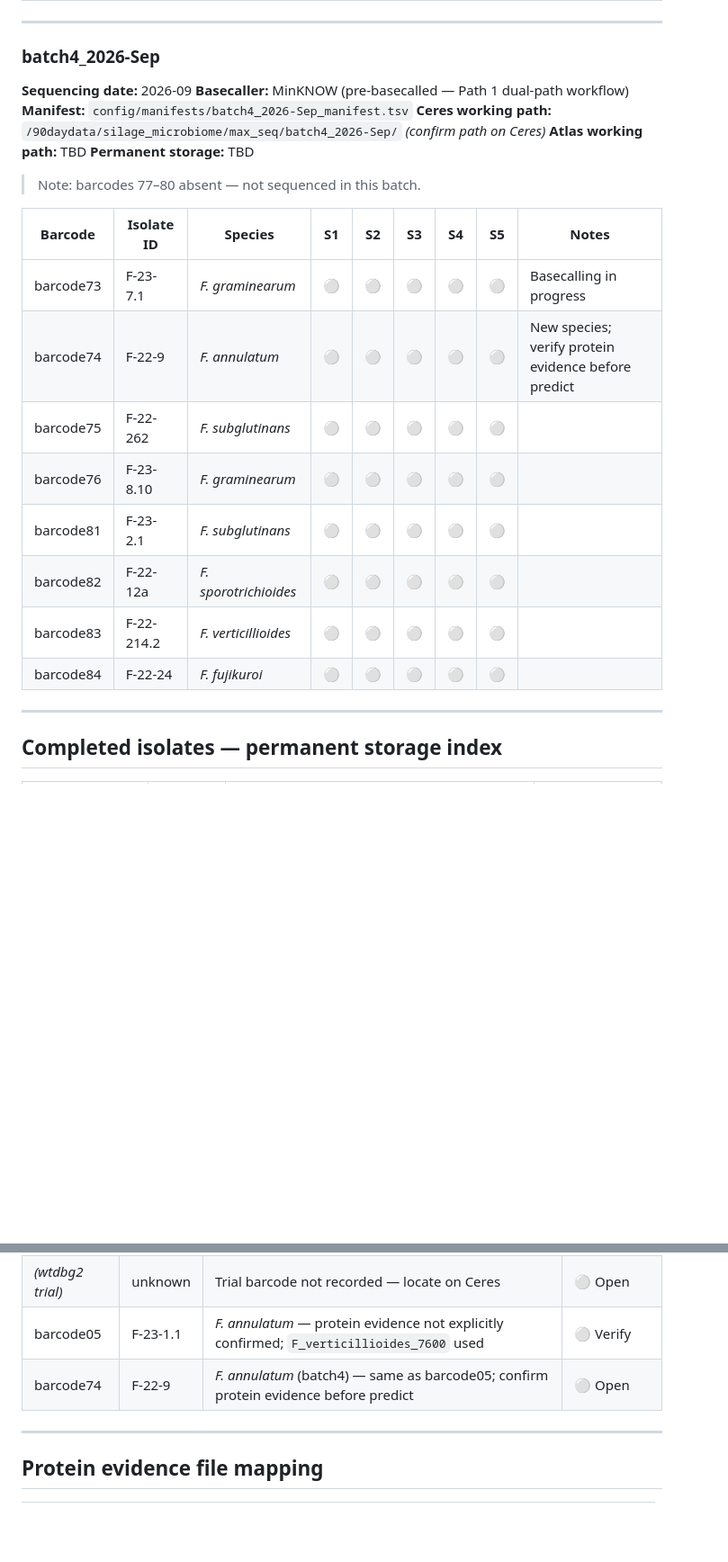
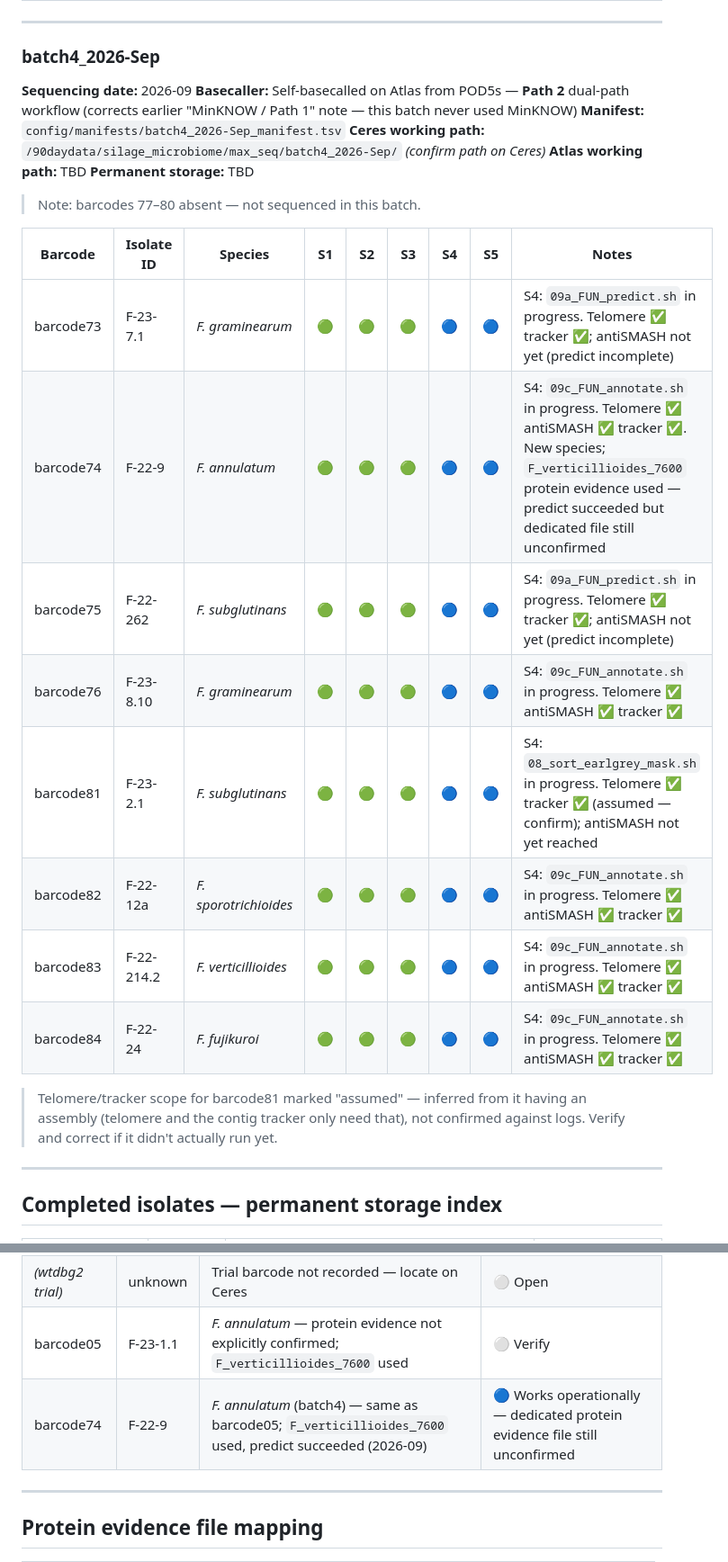
Before and after one commit to Dr-Max-Genomics/Sequencing_WI_Fusarium_Genomes, a Markdown page: BATCHES.md, 2 parts joined by grey strips. Shown at 90% size. GitHub-like rendering; blank space fills up the shorter version.

Commit message:
Update BATCHES.md
9/23/26 batch progress

```diff
--- a/BATCHES.md
+++ b/BATCHES.md
@@ -196,7 +204,8 @@ It is the single source of truth for "what has been done to which isolate."
 ### batch4_2026-Sep
 
 **Sequencing date:** 2026-09
-**Basecaller:** MinKNOW (pre-basecalled — Path 1 dual-path workflow)
+**Basecaller:** Self-basecalled on Atlas from POD5s — **Path 2** dual-path workflow
+(corrects earlier "MinKNOW / Path 1" note — this batch never used MinKNOW)
 **Manifest:** `config/manifests/batch4_2026-Sep_manifest.tsv`
 **Ceres working path:** `/90daydata/silage_microbiome/max_seq/batch4_2026-Sep/` *(confirm path on Ceres)*
 **Atlas working path:** TBD
@@ -206,14 +215,18 @@ It is the single source of truth for "what has been done to which isolate."
 
 | Barcode | Isolate ID | Species | S1 | S2 | S3 | S4 | S5 | Notes |
 |---------|------------|---------|----|----|----|----|-----|-------|
-| barcode73 | F-23-7.1 | _F. graminearum_ | ⚪ | ⚪ | ⚪ | ⚪ | ⚪ | Basecalling in progress |
-| barcode74 | F-22-9 | _F. annulatum_ | ⚪ | ⚪ | ⚪ | ⚪ | ⚪ | New species; verify protein evidence before predict |
-| barcode75 | F-22-262 | _F. subglutinans_ | ⚪ | ⚪ | ⚪ | ⚪ | ⚪ | |
-| barcode76 | F-23-8.10 | _F. graminearum_ | ⚪ | ⚪ | ⚪ | ⚪ | ⚪ | |
-| barcode81 | F-23-2.1 | _F. subglutinans_ | ⚪ | ⚪ | ⚪ | ⚪ | ⚪ | |
-| barcode82 | F-22-12a | _F. sporotrichioides_ | ⚪ | ⚪ | ⚪ | ⚪ | ⚪ | |
-| barcode83 | F-22-214.2 | _F. verticillioides_ | ⚪ | ⚪ | ⚪ | ⚪ | ⚪ | |
-| barcode84 | F-22-24 | _F. fujikuroi_ | ⚪ | ⚪ | ⚪ | ⚪ | ⚪ | |
+| barcode73 | F-23-7.1 | _F. graminearum_ | 🟢 | 🟢 | 🟢 | 🔵 | 🔵 | S4: `09a_FUN_predict.sh` in progress. Telomere ✅ tracker ✅; antiSMASH not yet (predict incomplete) |
+| barcode74 | F-22-9 | _F. annulatum_ | 🟢 | 🟢 | 🟢 | 🔵 | 🔵 | S4: `09c_FUN_annotate.sh` in progress. Telomere ✅ antiSMASH ✅ tracker ✅. New species; `F_verticillioides_7600` protein evidence used — predict succeeded but dedicated file still unconfirmed |
+| barcode75 | F-22-262 | _F. subglutinans_ | 🟢 | 🟢 | 🟢 | 🔵 | 🔵 | S4: `09a_FUN_predict.sh` in progress. Telomere ✅ tracker ✅; antiSMASH not yet (predict incomplete) |
+| barcode76 | F-23-8.10 | _F. graminearum_ | 🟢 | 🟢 | 🟢 | 🔵 | 🔵 | S4: `09c_FUN_annotate.sh` in progress. Telomere ✅ antiSMASH ✅ tracker ✅ |
+| barcode81 | F-23-2.1 | _F. subglutinans_ | 🟢 | 🟢 | 🟢 | 🔵 | 🔵 | S4: `08_sort_earlgrey_mask.sh` in progress. Telomere ✅ tracker ✅ (assumed — confirm); antiSMASH not yet reached |
+| barcode82 | F-22-12a | _F. sporotrichioides_ | 🟢 | 🟢 | 🟢 | 🔵 | 🔵 | S4: `09c_FUN_annotate.sh` in progress. Telomere ✅ antiSMASH ✅ tracker ✅ |
+| barcode83 | F-22-214.2 | _F. verticillioides_ | 🟢 | 🟢 | 🟢 | 🔵 | 🔵 | S4: `09c_FUN_annotate.sh` in progress. Telomere ✅ antiSMASH ✅ tracker ✅ |
+| barcode84 | F-22-24 | _F. fujikuroi_ | 🟢 | 🟢 | 🟢 | 🔵 | 🔵 | S4: `09c_FUN_annotate.sh` in progress. Telomere ✅ antiSMASH ✅ tracker ✅ |
+
+> Telomere/tracker scope for barcode81 marked "assumed" — inferred from it
+> having an assembly (telomere and the contig tracker only need that), not
+> confirmed against logs. Verify and correct if it didn't actually run yet.
 
 ---
 
@@ -234,7 +247,7 @@ It is the single source of truth for "what has been done to which isolate."
 | barcode52 | F-22-6 | BUSCO score inferred (99.3%) | ✅ Verified 99.3% |
 | *(wtdbg2 trial)* | unknown | Trial barcode not recorded — locate on Ceres | ⚪ Open |
 | barcode05 | F-23-1.1 | _F. annulatum_ — protein evidence not explicitly confirmed; `F_verticillioides_7600` used | ⚪ Verify |
-| barcode74 | F-22-9 | _F. annulatum_ (batch4) — same as barcode05; confirm protein evidence before predict | ⚪ Open |
+| barcode74 | F-22-9 | _F. annulatum_ (batch4) — same as barcode05; `F_verticillioides_7600` used, predict succeeded (2026-09) | 🔵 Works operationally — dedicated protein evidence file still unconfirmed |
 
 ---
 
```
Also changed, not shown: other parts of BATCHES.md (+12 -4 lines).
